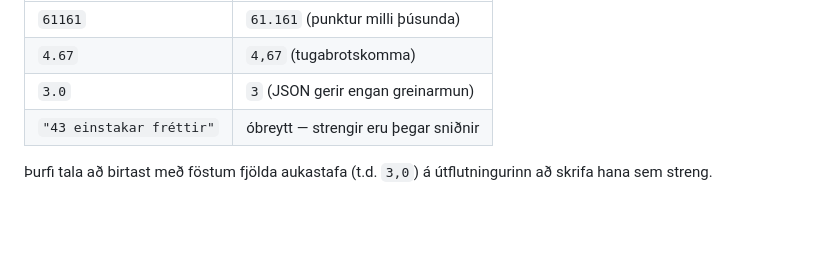
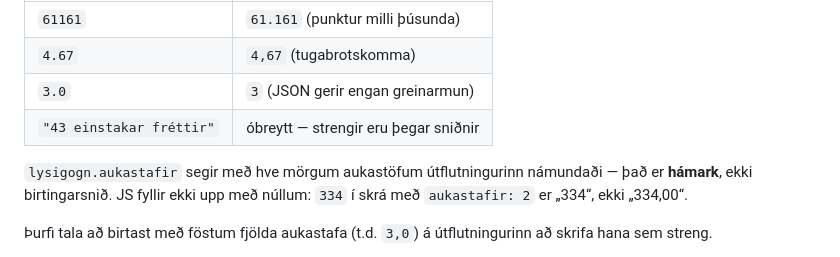
Before and after one commit to bjd5/Upplysingaverkfradi_improvements, a Markdown page: docs/vefur-gogn.md, the part around one of its changes. Drawn GitHub-style; blank space fills up the shorter version.

```diff
--- a/docs/vefur-gogn.md
+++ b/docs/vefur-gogn.md
@@ -163,6 +214,10 @@ sniði og `utflutningur/islenskt_snid.py`:
 | `3.0` | `3` (JSON gerir engan greinarmun) |
 | `"43 einstakar fréttir"` | óbreytt — strengir eru þegar sniðnir |
 
+`lysigogn.aukastafir` segir með hve mörgum aukastöfum útflutningurinn námundaði
+— það er **hámark**, ekki birtingarsnið. JS fyllir ekki upp með núllum: `334` í
+skrá með `aukastafir: 2` er „334“, ekki „334,00“.
+
 Þurfi tala að birtast með föstum fjölda aukastafa (t.d. `3,0`) á
 útflutningurinn að skrifa hana sem streng.
 
```
Also changed, not shown: other parts of docs/vefur-gogn.md (+71 -14 lines).
